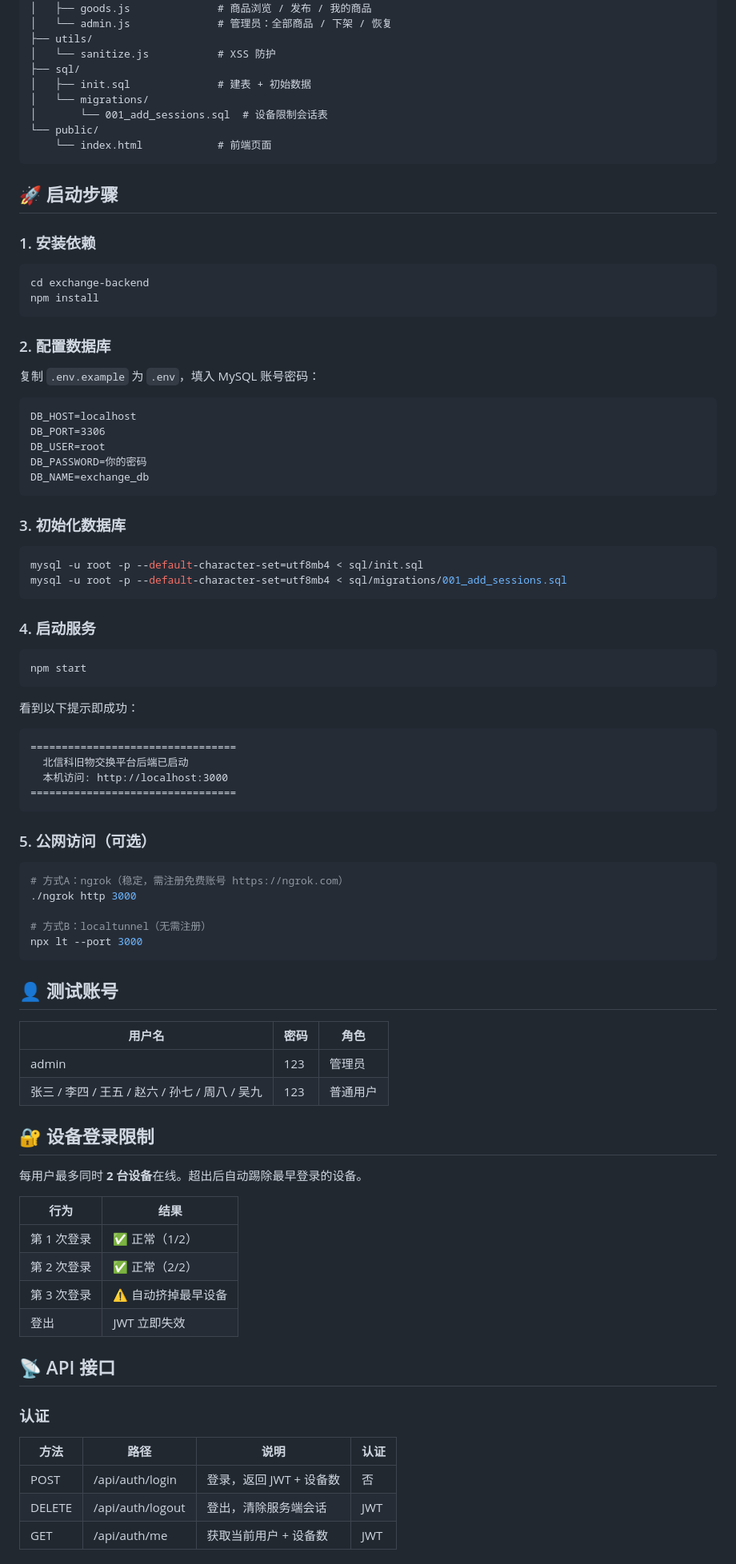
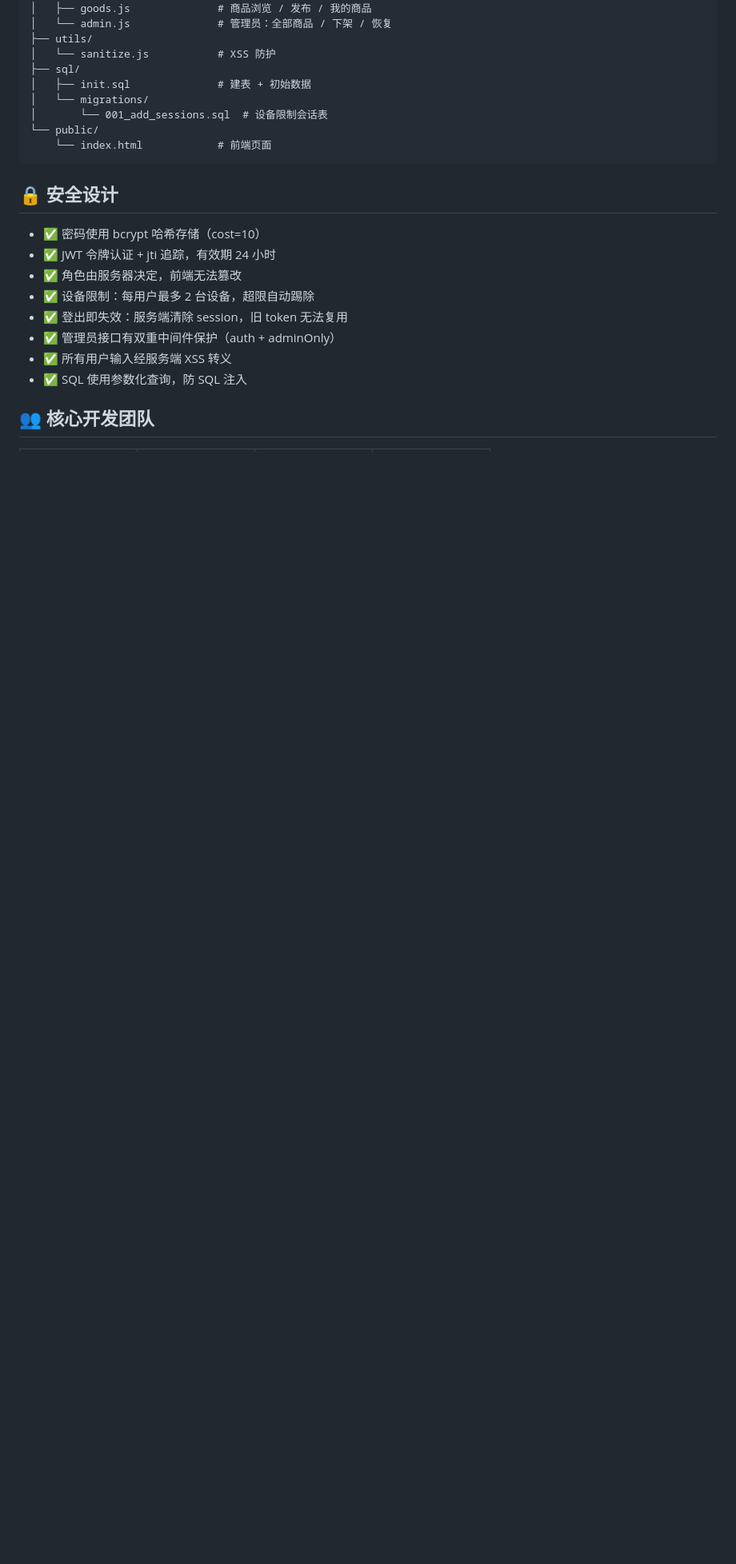
Before and after one commit to Bistu-OSSDT-2026/Greatest-Hit, a Markdown page: README.md, the part around one of its changes. Shown at 80% size. GitHub-like rendering; blank space fills up the shorter version.

````diff
--- a/README.md
+++ b/README.md
@@ -58,75 +177,16 @@ exchange-backend/
     └── index.html            # 前端页面
 ```
 
-## 🚀 启动步骤
+## 🔒 安全设计
 
-### 1. 安装依赖
-```bash
-cd exchange-backend
-npm install
-```
+- ✅ 密码使用 bcrypt 哈希存储（cost=10）
+- ✅ JWT 令牌认证 + jti 追踪，有效期 24 小时
+- ✅ 角色由服务器决定，前端无法篡改
+- ✅ 设备限制：每用户最多 2 台设备，超限自动踢除
+- ✅ 登出即失效：服务端清除 session，旧 token 无法复用
+- ✅ 管理员接口有双重中间件保护（auth + adminOnly）
+- ✅ 所有用户输入经服务端 XSS 转义
+- ✅ SQL 使用参数化查询，防 SQL 注入
 
-### 2. 配置数据库
-复制 `.env.example` 为 `.env`，填入 MySQL 账号密码：
-```
-DB_HOST=localhost
-DB_PORT=3306
-DB_USER=root
-DB_PASSWORD=你的密码
-DB_NAME=exchange_db
-```
+## 👥 核心开发团队
 
-### 3. 初始化数据库
-```bash
-mysql -u root -p --default-character-set=utf8mb4 < sql/init.sql
-mysql -u root -p --default-character-set=utf8mb4 < sql/migrations/001_add_sessions.sql
-```
-
-### 4. 启动服务
-```bash
-npm start
-```
-看到以下提示即成功：
-```
-=================================
-  北信科旧物交换平台后端已启动
-  本机访问: http://localhost:3000
-=================================
-```
-
-### 5. 公网访问（可选）
-```bash
-# 方式A：ngrok（稳定，需注册免费账号 https://ngrok.com）
-./ngrok http 3000
-
-# 方式B：localtunnel（无需注册）
-npx lt --port 3000
-```
-
-## 👤 测试账号
-
-| 用户名 | 密码 | 角色 |
-|--------|------|------|
-| admin | 123 | 管理员 |
-| 张三 / 李四 / 王五 / 赵六 / 孙七 / 周八 / 吴九 | 123 | 普通用户 |
-
-## 🔐 设备登录限制
-
-每用户最多同时 **2 台设备**在线。超出后自动踢除最早登录的设备。
-
-| 行为 | 结果 |
-|------|------|
-| 第 1 次登录 | ✅ 正常（1/2） |
-| 第 2 次登录 | ✅ 正常（2/2） |
-| 第 3 次登录 | ⚠️ 自动挤掉最早设备 |
-| 登出 | JWT 立即失效 |
-
-## 📡 API 接口
-
-### 认证
-| 方法 | 路径 | 说明 | 认证 |
-|------|------|------|------|
-| POST | /api/auth/login | 登录，返回 JWT + 设备数 | 否 |
-| DELETE | /api/auth/logout | 登出，清除服务端会话 | JWT |
-| GET | /api/auth/me | 获取当前用户 + 设备数 | JWT |
-
````
Also changed, not shown: other parts of README.md (+205 -49 lines).
